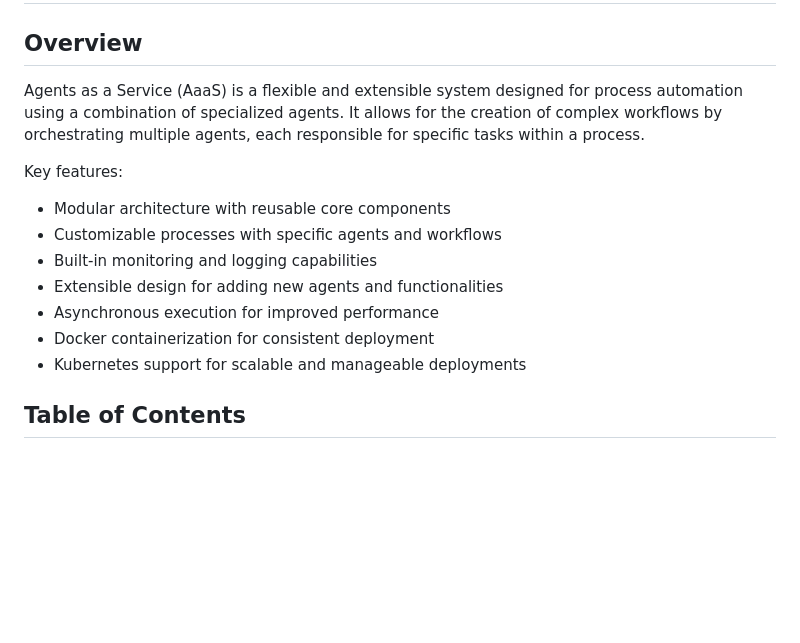
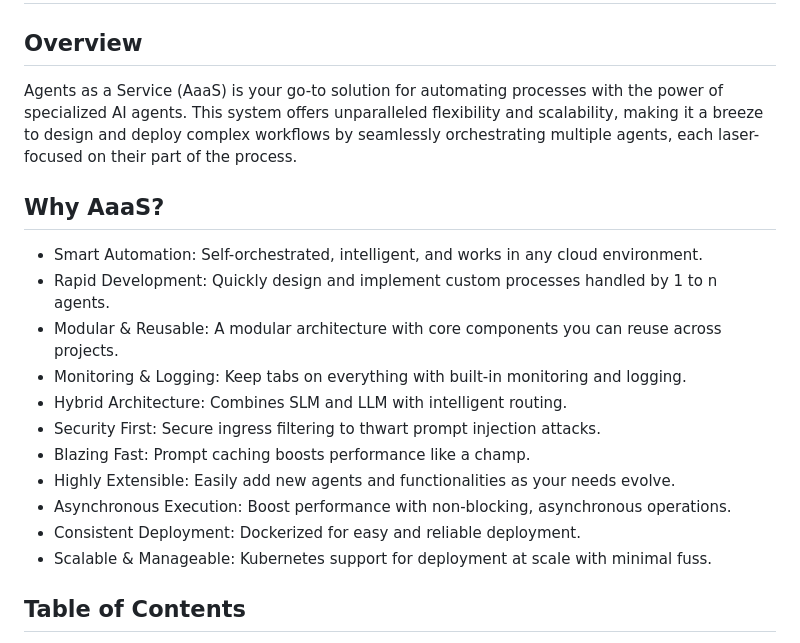
Before and after one commit to m0r6aN/Agents_as_a_Service, a Markdown page: README.md, the part around the change. Drawn GitHub-style; blank space fills up the shorter version.

```diff
--- a/README.md
+++ b/README.md
@@ -2,16 +2,20 @@
 
 ## Overview
 
-Agents as a Service (AaaS) is a flexible and extensible system designed for process automation using a combination of specialized agents. It allows for the creation of complex workflows by orchestrating multiple agents, each responsible for specific tasks within a process.
+Agents as a Service (AaaS) is your go-to solution for automating processes with the power of specialized AI agents. This system offers unparalleled flexibility and scalability, making it a breeze to design and deploy complex workflows by seamlessly orchestrating multiple agents, each laser-focused on their part of the process.
 
-Key features:
-- Modular architecture with reusable core components
-- Customizable processes with specific agents and workflows
-- Built-in monitoring and logging capabilities
-- Extensible design for adding new agents and functionalities
-- Asynchronous execution for improved performance
-- Docker containerization for consistent deployment
-- Kubernetes support for scalable and manageable deployments
+## Why AaaS?
+* Smart Automation: Self-orchestrated, intelligent, and works in any cloud environment.
+* Rapid Development: Quickly design and implement custom processes handled by 1 to n agents.
+* Modular & Reusable: A modular architecture with core components you can reuse across projects.
+* Monitoring & Logging: Keep tabs on everything with built-in monitoring and logging.
+* Hybrid Architecture: Combines SLM and LLM with intelligent routing.
+* Security First: Secure ingress filtering to thwart prompt injection attacks.
+* Blazing Fast: Prompt caching boosts performance like a champ.
+* Highly Extensible: Easily add new agents and functionalities as your needs evolve.
+* Asynchronous Execution: Boost performance with non-blocking, asynchronous operations.
+* Consistent Deployment: Dockerized for easy and reliable deployment.
+* Scalable & Manageable: Kubernetes support for deployment at scale with minimal fuss.
 
 ## Table of Contents
 
```
